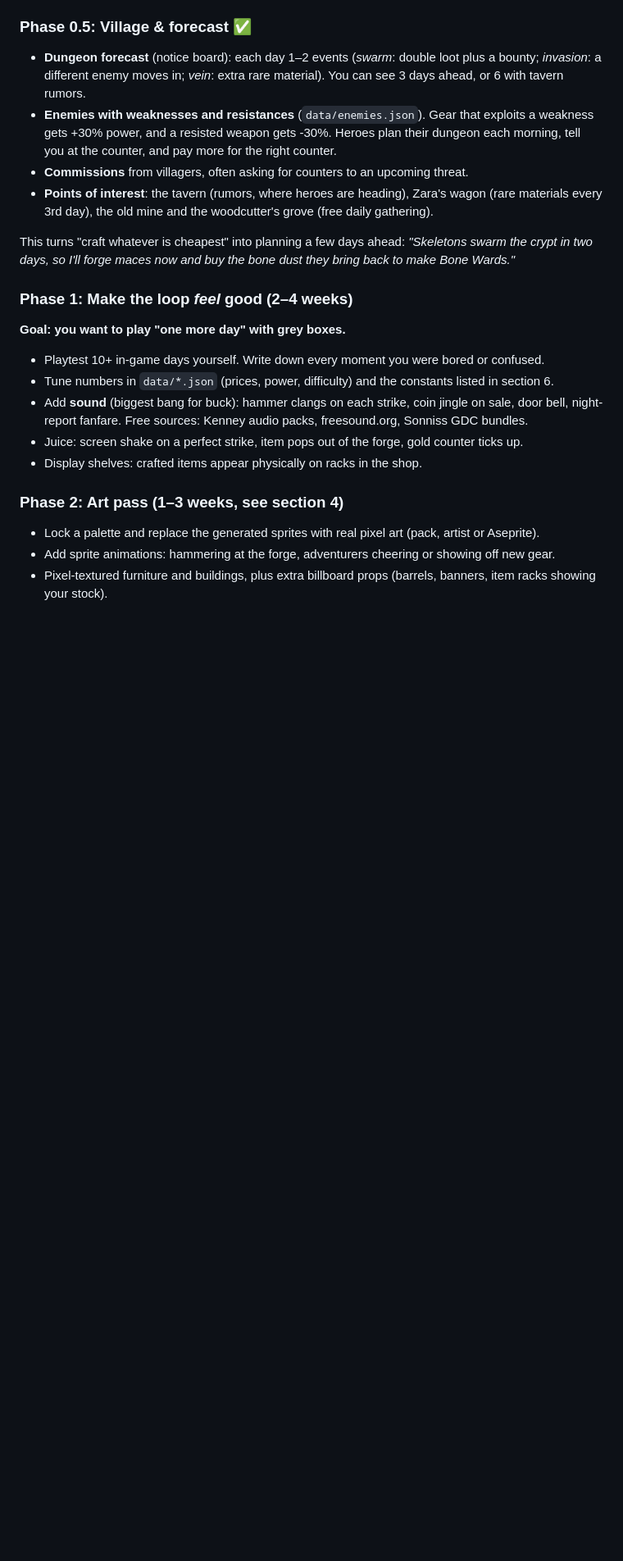
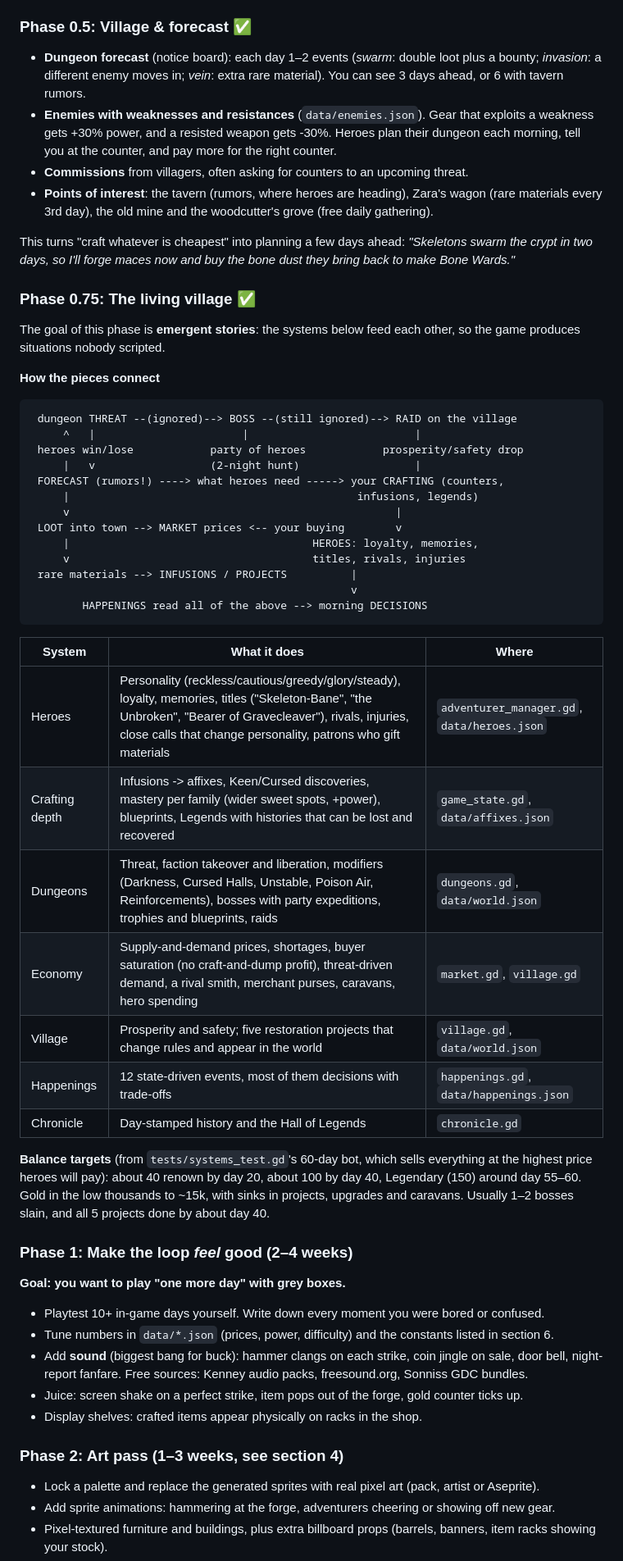
Before and after one commit to KCcooldude11/CaveMan, a Markdown page: docs/GAME_PLAN.md, the part around one of its changes. Shown at 82% size. GitHub-like rendering; blank space fills up the shorter version.

````diff
--- a/docs/GAME_PLAN.md
+++ b/docs/GAME_PLAN.md
@@ -78,6 +79,38 @@ Work in **small vertical slices**. Each phase ends with something playable. Don'
 - **Points of interest**: the tavern (rumors, where heroes are heading), Zara's wagon (rare materials every 3rd day), the old mine and the woodcutter's grove (free daily gathering).
 
 This turns "craft whatever is cheapest" into planning a few days ahead: *"Skeletons swarm the crypt in two days, so I'll forge maces now and buy the bone dust they bring back to make Bone Wards."*
+
+### Phase 0.75: The living village ✅
+The goal of this phase is **emergent stories**: the systems below feed each other, so the game produces situations nobody scripted.
+
+**How the pieces connect**
+```
+ dungeon THREAT --(ignored)--> BOSS --(still ignored)--> RAID on the village
+     ^   |                       |                          |
+ heroes win/lose            party of heroes            prosperity/safety drop
+     |   v                  (2-night hunt)                  |
+ FORECAST (rumors!) ----> what heroes need -----> your CRAFTING (counters,
+     |                                             infusions, legends)
+     v                                                   |
+ LOOT into town --> MARKET prices <-- your buying        v
+     |                                      HEROES: loyalty, memories,
+     v                                      titles, rivals, injuries
+ rare materials --> INFUSIONS / PROJECTS          |
+                                                  v
+        HAPPENINGS read all of the above --> morning DECISIONS
+```
+
+| System | What it does | Where |
+|---|---|---|
+| Heroes | Personality (reckless/cautious/greedy/glory/steady), loyalty, memories, titles ("Skeleton-Bane", "the Unbroken", "Bearer of Gravecleaver"), rivals, injuries, close calls that change personality, patrons who gift materials | `adventurer_manager.gd`, `data/heroes.json` |
+| Crafting depth | Infusions -> affixes, Keen/Cursed discoveries, mastery per family (wider sweet spots, +power), blueprints, Legends with histories that can be lost and recovered | `game_state.gd`, `data/affixes.json` |
+| Dungeons | Threat, faction takeover and liberation, modifiers (Darkness, Cursed Halls, Unstable, Poison Air, Reinforcements), bosses with party expeditions, trophies and blueprints, raids | `dungeons.gd`, `data/world.json` |
+| Economy | Supply-and-demand prices, shortages, buyer saturation (no craft-and-dump profit), threat-driven demand, a rival smith, merchant purses, caravans, hero spending | `market.gd`, `village.gd` |
+| Village | Prosperity and safety; five restoration projects that change rules and appear in the world | `village.gd`, `data/world.json` |
+| Happenings | 12 state-driven events, most of them decisions with trade-offs | `happenings.gd`, `data/happenings.json` |
+| Chronicle | Day-stamped history and the Hall of Legends | `chronicle.gd` |
+
+**Balance targets** (from `tests/systems_test.gd`'s 60-day bot, which sells everything at the highest price heroes will pay): about 40 renown by day 20, about 100 by day 40, Legendary (150) around day 55–60. Gold in the low thousands to ~15k, with sinks in projects, upgrades and caravans. Usually 1–2 bosses slain, and all 5 projects done by about day 40.
 
 ### Phase 1: Make the loop *feel* good (2–4 weeks)
 **Goal: you want to play "one more day" with grey boxes.**
````
Also changed, not shown: other parts of docs/GAME_PLAN.md (+7 -2 lines), README.md (+40 -32 lines).
